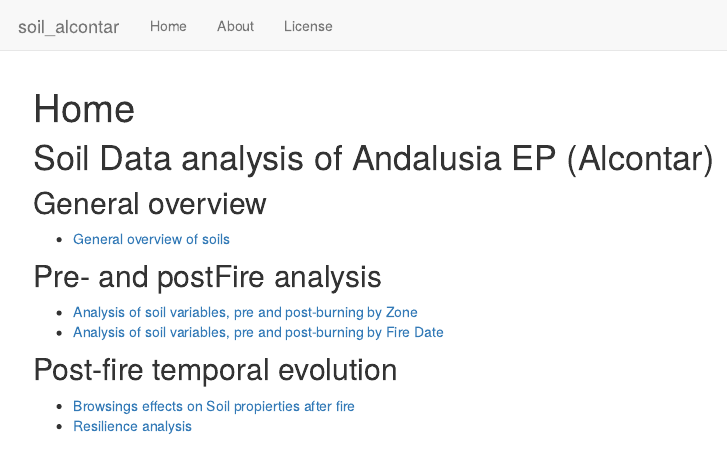
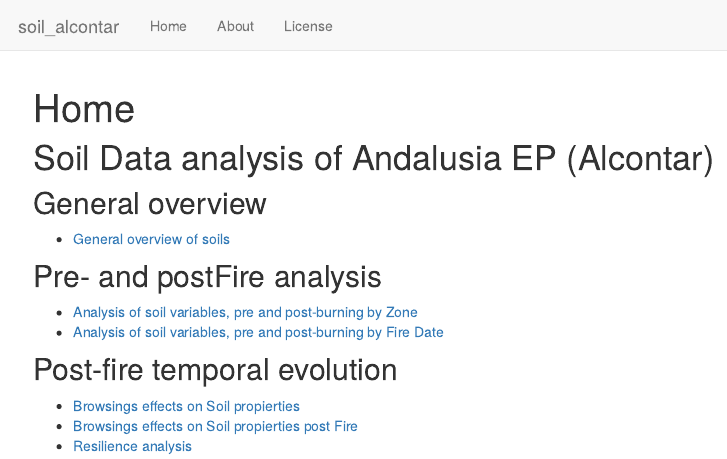
Before and after one commit to serpam/soil_alcontar, an R Markdown document (analysis/index.Rmd): the page in a window 1100 px wide, from its top. Rendered offline with R 4.5, knitr and Pandoc, with nearby package versions; drawn as R Markdown's standard HTML page in place of the format the file asks for.

Commit message:
wflow_publish("analysis/index.Rmd")

```diff
--- a/analysis/index.Rmd
+++ b/analysis/index.Rmd
@@ -17,5 +17,6 @@ editor_options:
 - [Analysis of soil variables, pre and post-burning by Fire Date](analysis_pre_post_epoca.html)
 
 ## Post-fire temporal evolution
-- [Browsings effects on Soil propierties after fire](analysis_zona_time.html)
+- [Browsings effects on Soil propierties](analysis_zona_time.html)
+- [Browsings effects on Soil propierties post Fire](analysis_zona_time_postFire.html)
 - [Resilience analysis](analysis_resilience.html)
```
